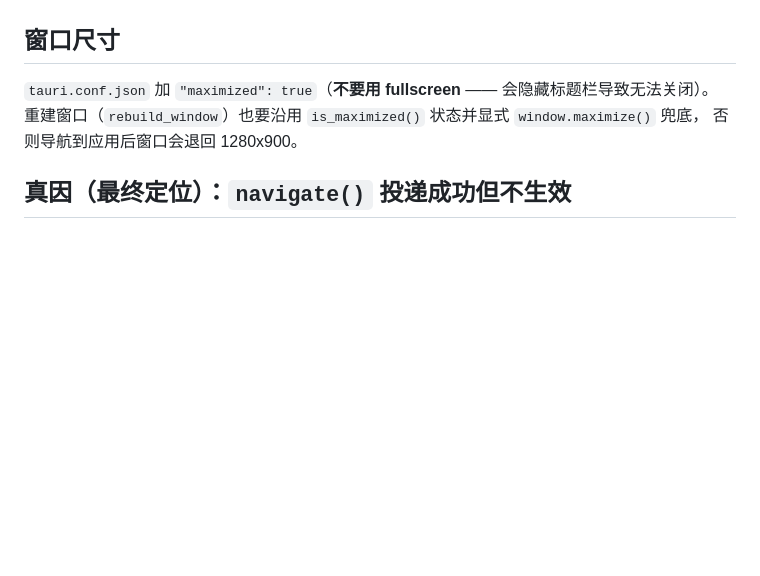
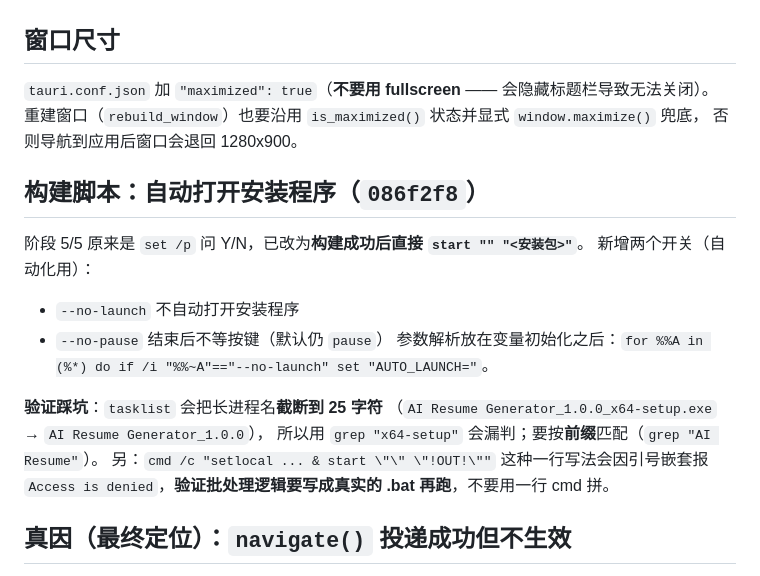
Before and after one commit to justineling/AI-Resume-Generator, a Markdown page: .workbuddy-ai/memory/2026-10-19.md, the part around the change. Rendered like a GitHub page; blank space fills up the shorter version.

Commit message:
docs: 记录自动打开安装程序的开关与 tasklist 名称截断的坑

```diff
--- a/.workbuddy-ai/memory/2026-10-19.md
+++ b/.workbuddy-ai/memory/2026-10-19.md
@@ -101,6 +101,19 @@ Tauri NSIS 模板的两层行为：
 重建窗口（`rebuild_window`）也要沿用 `is_maximized()` 状态并显式 `window.maximize()` 兜底，
 否则导航到应用后窗口会退回 1280x900。
 
+## 构建脚本：自动打开安装程序（`086f2f8`）
+阶段 5/5 原来是 `set /p` 问 Y/N，已改为**构建成功后直接 `start "" "<安装包>"`**。
+新增两个开关（自动化用）：
+- `--no-launch` 不自动打开安装程序
+- `--no-pause`  结束后不等按键（默认仍 `pause`）
+参数解析放在变量初始化之后：`for %%A in (%*) do if /i "%%~A"=="--no-launch" set "AUTO_LAUNCH="`。
+
+**验证踩坑**：`tasklist` 会把长进程名**截断到 25 字符**
+（`AI Resume Generator_1.0.0_x64-setup.exe` → `AI Resume Generator_1.0.0`），
+所以用 `grep "x64-setup"` 会漏判；要按**前缀**匹配（`grep "AI Resume"`）。
+另：`cmd /c "setlocal ... & start \"\" \"!OUT!\""` 这种一行写法会因引号嵌套报
+`Access is denied`，**验证批处理逻辑要写成真实的 .bat 再跑**，不要用一行 cmd 拼。
+
 ## 真因（最终定位）：`navigate()` 投递成功但不生效
 `WebviewWindow::navigate()` 返回 Ok，但窗口被钉在 `http://tauri.localhost/`；
 连页面自己 `location.replace()` 也不生效。修复（`ee0a66e`）：
```
